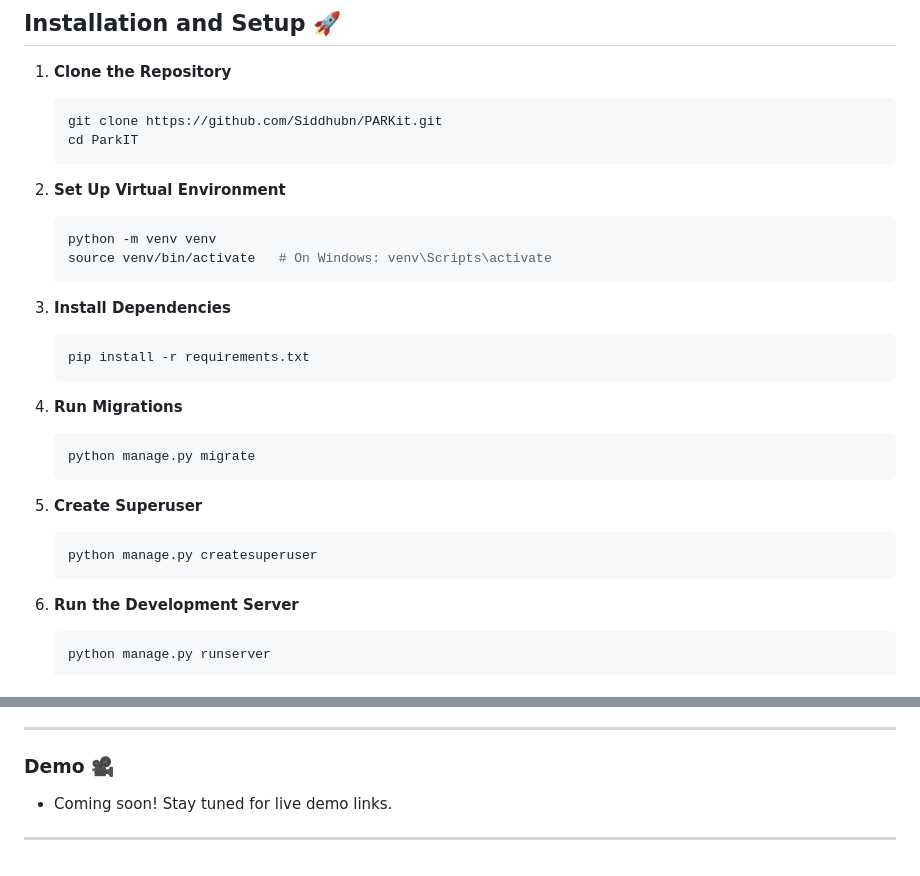
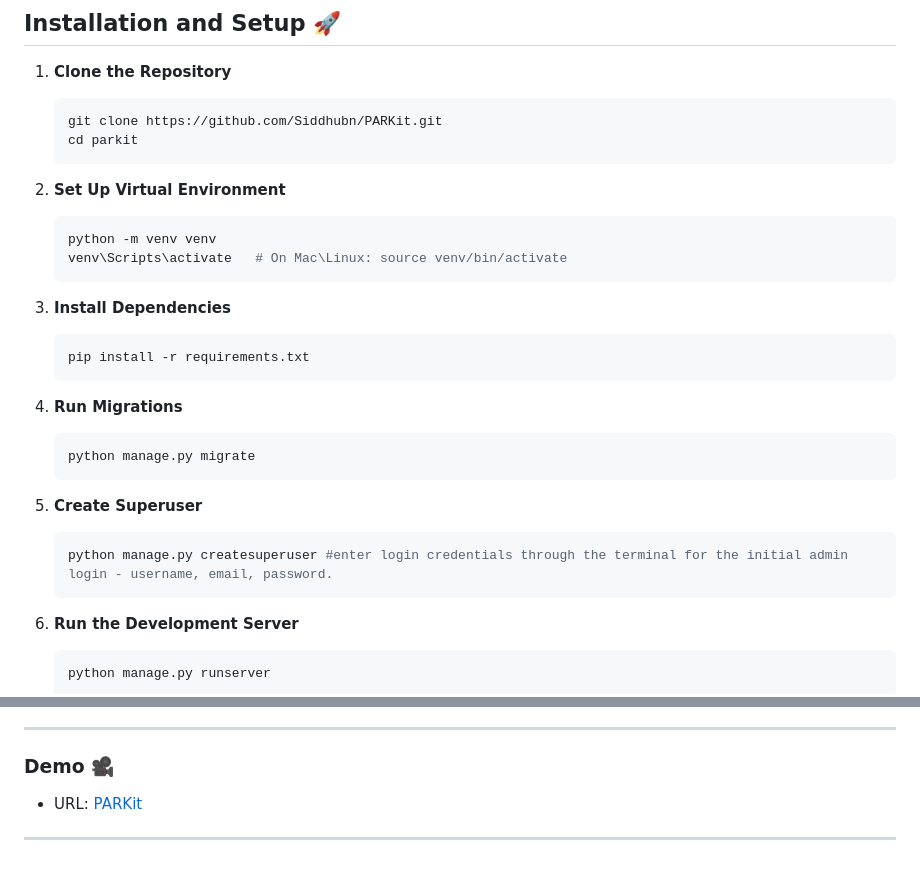
Before and after one commit to Siddhubn/PARKit, a Markdown page: README.md, 2 parts joined by grey strips. Drawn GitHub-style.

````diff
--- a/README.md
+++ b/README.md
@@ -70,13 +70,13 @@ ParkIT/
 1. **Clone the Repository**
    ```bash
    git clone https://github.com/Siddhubn/PARKit.git
-   cd ParkIT
+   cd parkit
    ```
 
 2. **Set Up Virtual Environment**
    ```bash
    python -m venv venv
-   source venv/bin/activate   # On Windows: venv\Scripts\activate
+   venv\Scripts\activate   # On Mac\Linux: source venv/bin/activate
    ```
 
 3. **Install Dependencies**
@@ -91,7 +91,7 @@ ParkIT/
 
 5. **Create Superuser**
    ```bash
-   python manage.py createsuperuser
+   python manage.py createsuperuser #enter login credentials through the terminal for the initial admin login - username, email, password.
    ```
 
 6. **Run the Development Server**
@@ -160,6 +160,5 @@ This project is licensed under the [MIT License](LICENSE).
 
 ### Demo 🎥
 
-- Coming soon! Stay tuned for live demo links.
-
+- URL: [PARKit](https://parkit-4od3.onrender.com/)
 ---
````
